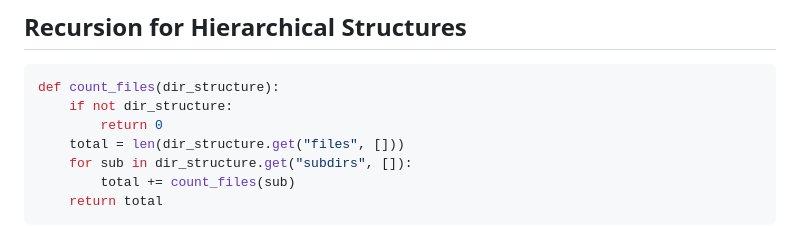
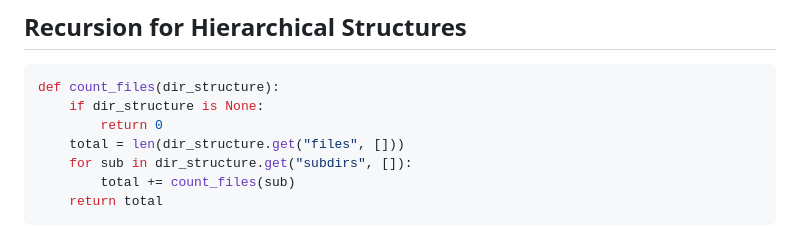
Before and after one commit to aminbiography/Google-IT-Automation-with-Python-Professional-Certificate, a Markdown page: Course - 1 - Crash Course on Python/Module - 3 README.md, the part around the change. GitHub-like rendering.

````diff
--- a/Course - 1 - Crash Course on Python/Module - 3 README.md
+++ b/Course - 1 - Crash Course on Python/Module - 3 README.md
@@ -629,7 +629,7 @@ Returning 24 for factorial of 4
 
 ```python
 def count_files(dir_structure):
-    if not dir_structure:
+    if dir_structure is None:
         return 0
     total = len(dir_structure.get("files", []))
     for sub in dir_structure.get("subdirs", []):
````
